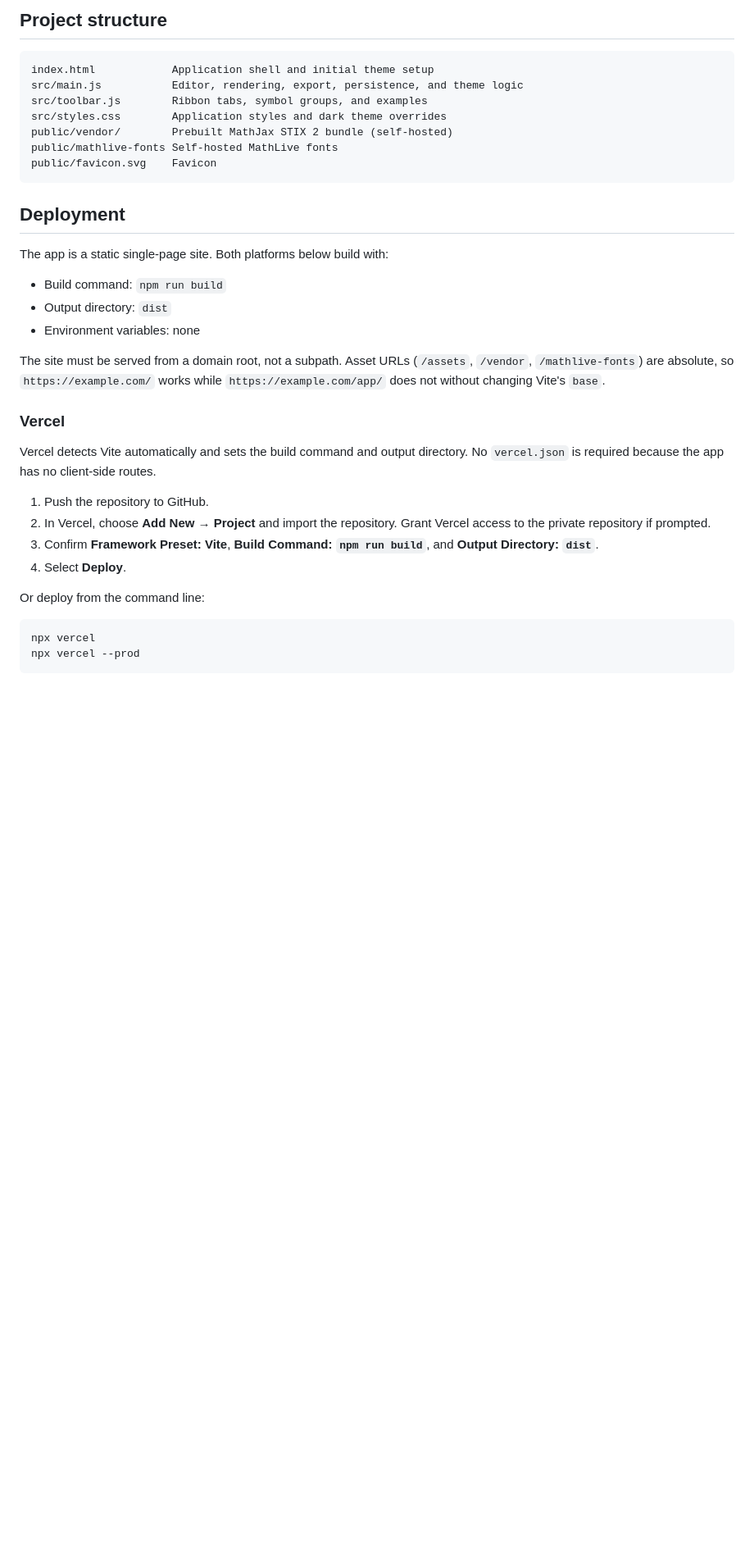
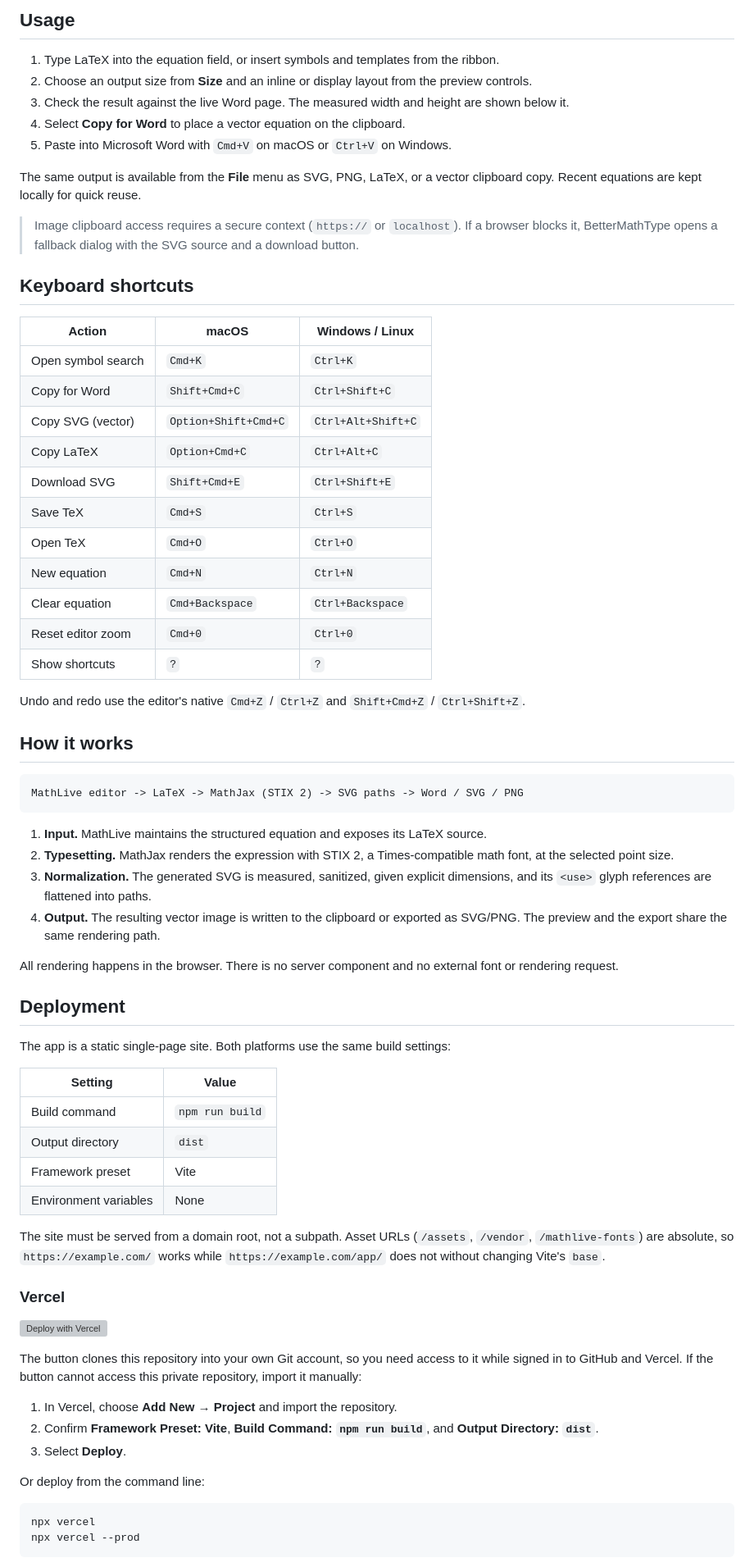
Before and after one commit to mki169/bettermathtype, a Markdown page: README.md, the part around one of its changes. Shown at 82% size. GitHub-like rendering; blank space fills up the shorter version; grey boxes are pictures that could not be loaded.

````diff
--- a/README.md
+++ b/README.md
@@ -53,38 +81,73 @@ The production build is written to `dist/`. Preview serves it locally at `http:/
 
-## Project structure
+## Usage
+
+1. Type LaTeX into the equation field, or insert symbols and templates from the ribbon.
+2. Choose an output size from **Size** and an inline or display layout from the preview controls.
+3. Check the result against the live Word page. The measured width and height are shown below it.
+4. Select **Copy for Word** to place a vector equation on the clipboard.
+5. Paste into Microsoft Word with `Cmd+V` on macOS or `Ctrl+V` on Windows.
+
+The same output is available from the **File** menu as SVG, PNG, LaTeX, or a vector clipboard copy. Recent equations are kept locally for quick reuse.
+
+> Image clipboard access requires a secure context (`https://` or `localhost`). If a browser blocks it, BetterMathType opens a fallback dialog with the SVG source and a download button.
+
+## Keyboard shortcuts
+
+| Action | macOS | Windows / Linux |
+| --- | --- | --- |
+| Open symbol search | `Cmd+K` | `Ctrl+K` |
+| Copy for Word | `Shift+Cmd+C` | `Ctrl+Shift+C` |
+| Copy SVG (vector) | `Option+Shift+Cmd+C` | `Ctrl+Alt+Shift+C` |
+| Copy LaTeX | `Option+Cmd+C` | `Ctrl+Alt+C` |
+| Download SVG | `Shift+Cmd+E` | `Ctrl+Shift+E` |
+| Save TeX | `Cmd+S` | `Ctrl+S` |
+| Open TeX | `Cmd+O` | `Ctrl+O` |
+| New equation | `Cmd+N` | `Ctrl+N` |
+| Clear equation | `Cmd+Backspace` | `Ctrl+Backspace` |
+| Reset editor zoom | `Cmd+0` | `Ctrl+0` |
+| Show shortcuts | `?` | `?` |
+
+Undo and redo use the editor's native `Cmd+Z` / `Ctrl+Z` and `Shift+Cmd+Z` / `Ctrl+Shift+Z`.
+
+## How it works
 
 ```text
-index.html            Application shell and initial theme setup
-src/main.js           Editor, rendering, export, persistence, and theme logic
-src/toolbar.js        Ribbon tabs, symbol groups, and examples
-src/styles.css        Application styles and dark theme overrides
-public/vendor/        Prebuilt MathJax STIX 2 bundle (self-hosted)
-public/mathlive-fonts Self-hosted MathLive fonts
-public/favicon.svg    Favicon
+MathLive editor -> LaTeX -> MathJax (STIX 2) -> SVG paths -> Word / SVG / PNG
 ```
+
+1. **Input.** MathLive maintains the structured equation and exposes its LaTeX source.
+2. **Typesetting.** MathJax renders the expression with STIX 2, a Times-compatible math font, at the selected point size.
+3. **Normalization.** The generated SVG is measured, sanitized, given explicit dimensions, and its `<use>` glyph references are flattened into paths.
+4. **Output.** The resulting vector image is written to the clipboard or exported as SVG/PNG. The preview and the export share the same rendering path.
+
+All rendering happens in the browser. There is no server component and no external font or rendering request.
 
 ## Deployment
 
-The app is a static single-page site. Both platforms below build with:
+The app is a static single-page site. Both platforms use the same build settings:
 
-- Build command: `npm run build`
-- Output directory: `dist`
-- Environment variables: none
+| Setting | Value |
+| --- | --- |
+| Build command | `npm run build` |
+| Output directory | `dist` |
+| Framework preset | Vite |
+| Environment variables | None |
 
 The site must be served from a domain root, not a subpath. Asset URLs (`/assets`, `/vendor`, `/mathlive-fonts`) are absolute, so `https://example.com/` works while `https://example.com/app/` does not without changing Vite's `base`.
 
 ### Vercel
 
-Vercel detects Vite automatically and sets the build command and output directory. No `vercel.json` is required because the app has no client-side routes.
+[![Deploy with Vercel](https://vercel.com/button)](https://vercel.com/new/clone?repository-url=https%3A%2F%2Fgithub.com%2Fmki169%2Fbettermathtype)
 
-1. Push the repository to GitHub.
-2. In Vercel, choose **Add New → Project** and import the repository. Grant Vercel access to the private repository if prompted.
-3. Confirm **Framework Preset: Vite**, **Build Command: `npm run build`**, and **Output Directory: `dist`**.
-4. Select **Deploy**.
+The button clones this repository into your own Git account, so you need access to it while signed in to GitHub and Vercel. If the button cannot access this private repository, import it manually:
+
+1. In Vercel, choose **Add New → Project** and import the repository.
+2. Confirm **Framework Preset: Vite**, **Build Command: `npm run build`**, and **Output Directory: `dist`**.
+3. Select **Deploy**.
 
 Or deploy from the command line:
 
-```sh
+```bash
 npx vercel
 npx vercel --prod
 ```
````
Also changed, not shown: other parts of README.md (+124 -51 lines), docs/screenshots/dark.png (added), docs/screenshots/light.png (added).
